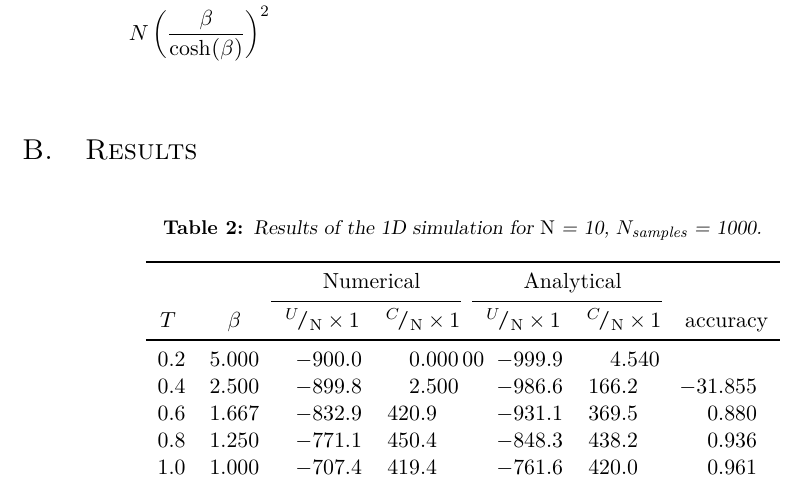
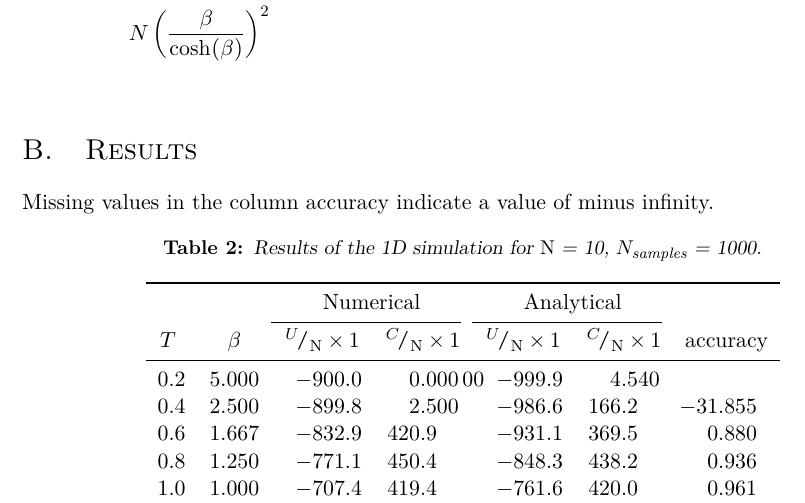
Before and after one commit to lauraBaakman/Computational-Physics, a LaTeX document (report/report.tex, which reads report/app_results.tex): part of page 9 of 23, cut so that both start at the same text. Compiled offline with pdfLaTeX.

Commit message:
Blaat over accuracy die -\infty is.

```diff
--- a/report/app_results.tex
+++ b/report/app_results.tex
@@ -1,4 +1,6 @@
 %!TEX root = report.tex
+Missing values in the column accuracy indicate a value of minus infinity.
+
 \resultsOneDTable{10}{1000}
 \resultsOneDTable{10}{10000}
 
```
